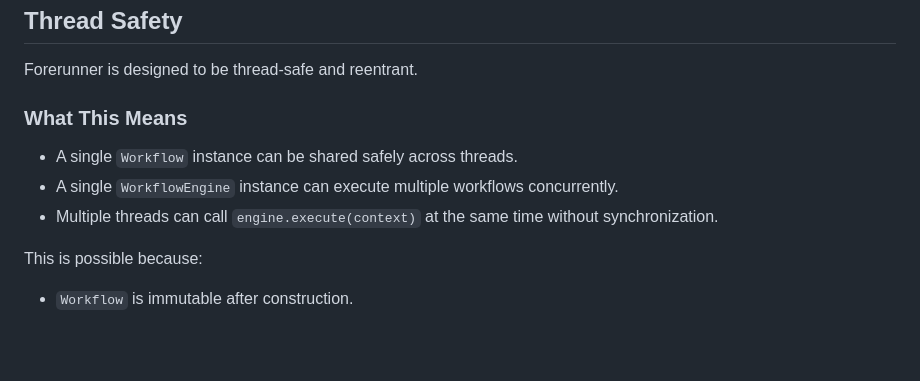
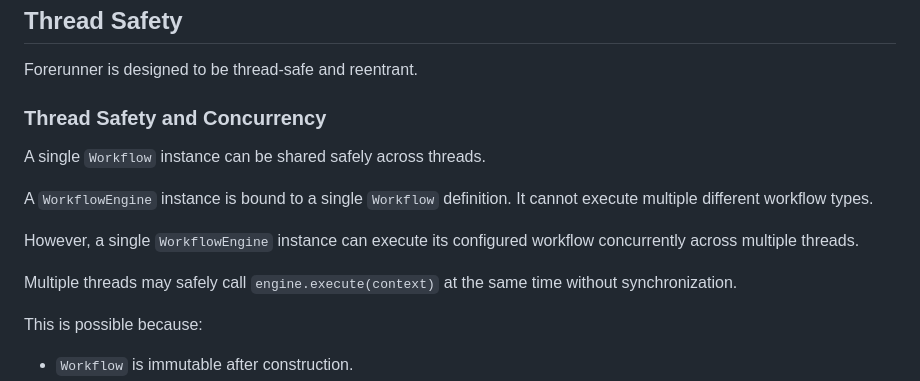
Before and after one commit to xgeoff/forerunner, a Markdown page: README.md, the part around the change. Drawn GitHub-style; blank space fills up the shorter version.

```diff
--- a/README.md
+++ b/README.md
@@ -626,11 +626,18 @@ Forerunner is intentionally designed to be JVM-first and usable from Kotlin, Jav
 
 Forerunner is designed to be thread-safe and reentrant.
 
-### What This Means
+### Thread Safety and Concurrency
 
-- A single `Workflow` instance can be shared safely across threads.
-- A single `WorkflowEngine` instance can execute multiple workflows concurrently.
-- Multiple threads can call `engine.execute(context)` at the same time without synchronization.
+A single `Workflow` instance can be shared safely across threads.
+
+A `WorkflowEngine` instance is bound to a single `Workflow` definition.
+It cannot execute multiple different workflow types.
+
+However, a single `WorkflowEngine` instance can execute its configured
+workflow concurrently across multiple threads.
+
+Multiple threads may safely call `engine.execute(context)` at the same
+time without synchronization.
 
 This is possible because:
 
```
